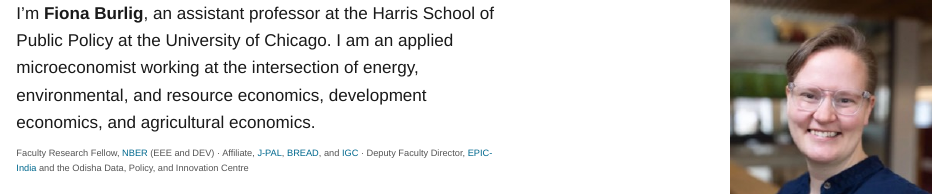
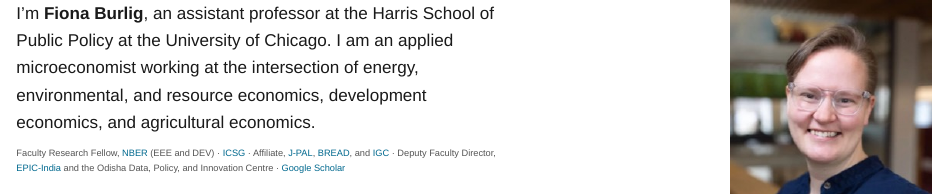
Before and after one commit to fburlig/fburlig.github.io, a Quarto document (index.qmd): the page in a window 1100 px wide, from its top. Rendered offline with R 4.5, knitr and Pandoc in place of Quarto, with nearby package versions.

Commit message:
Affiliation links to profile pages; add ICSG and Scholar

```diff
--- a/index.qmd
+++ b/index.qmd
@@ -9,7 +9,7 @@
 
 I'm **Fiona Burlig**, an assistant professor at the Harris School of Public Policy at the University of Chicago. I am an applied microeconomist working at the intersection of energy, environmental, and resource economics, development economics, and agricultural economics.
 
-<p class="meta">Faculty Research Fellow, <a href="https://www.nber.org">NBER</a> (EEE and DEV) · Affiliate, <a href="https://www.povertyactionlab.org">J-PAL</a>, <a href="https://ibread.org">BREAD</a>, and <a href="https://www.theigc.org">IGC</a> · Deputy Faculty Director, <a href="https://epic.uchicago.in">EPIC-India</a> and the Odisha Data, Policy, and Innovation Centre</p>
+<p class="meta">Faculty Research Fellow, <a href="https://www.nber.org/people/fiona_burlig">NBER</a> (EEE and DEV) · <a href="https://climate.uchicago.edu/people/fiona-burlig/">ICSG</a> · Affiliate, <a href="https://www.povertyactionlab.org/person/burlig">J-PAL</a>, <a href="https://www.ibread.org/who-we-are">BREAD</a>, and <a href="https://www.theigc.org/people/fiona-burlig">IGC</a> · Deputy Faculty Director, <a href="https://epic.uchicago.in/people/fiona-burlig/">EPIC-India</a> and the Odisha Data, Policy, and Innovation Centre · <a href="https://scholar.google.com/citations?user=73OXPLsAAAAJ">Google Scholar</a></p>
 
 ### selected research
 
```
